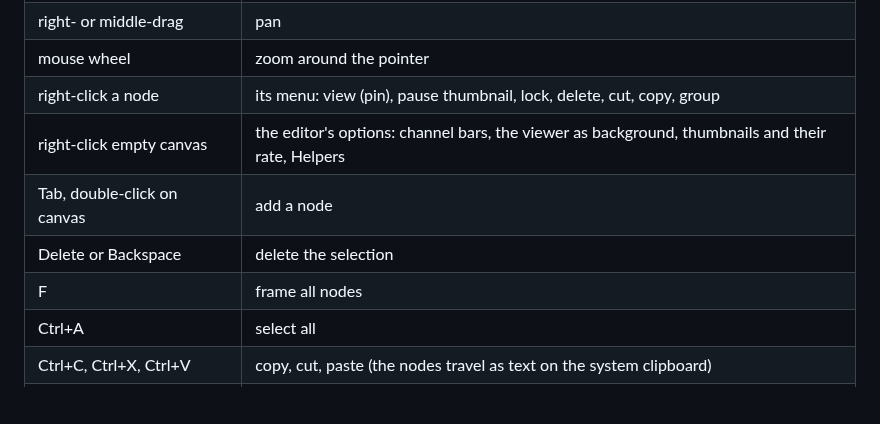
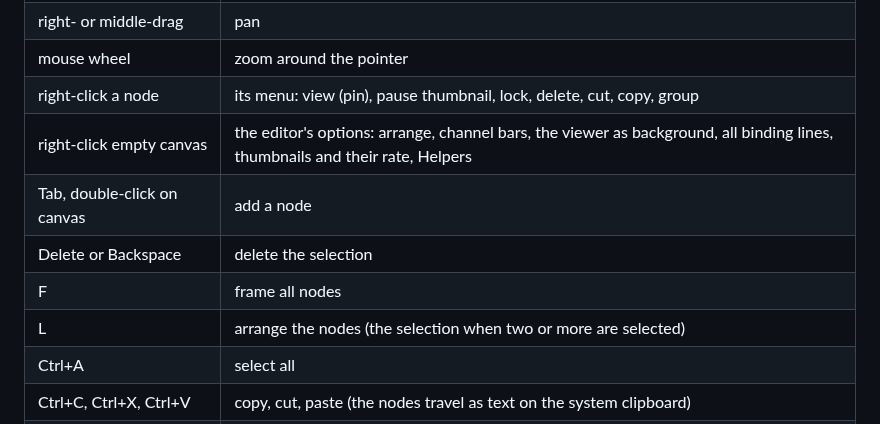
Before and after one commit to alexanderalber/penumbra, a Markdown page: docs/getting-started.md, the part around the change. Drawn GitHub-style; blank space fills up the shorter version.

```diff
--- a/docs/getting-started.md
+++ b/docs/getting-started.md
@@ -94,10 +94,11 @@ command. Close the app (or open another project) and come back to it, and the ne
 | right- or middle-drag | pan |
 | mouse wheel | zoom around the pointer |
 | right-click a node | its menu: view (pin), pause thumbnail, lock, delete, cut, copy, group |
-| right-click empty canvas | the editor's options: channel bars, the viewer as background, thumbnails and their rate, Helpers |
+| right-click empty canvas | the editor's options: arrange, channel bars, the viewer as background, all binding lines, thumbnails and their rate, Helpers |
 | Tab, double-click on canvas | add a node |
 | Delete or Backspace | delete the selection |
 | F | frame all nodes |
+| L | arrange the nodes (the selection when two or more are selected) |
 | Ctrl+A | select all |
 | Ctrl+C, Ctrl+X, Ctrl+V | copy, cut, paste (the nodes travel as text on the system clipboard) |
 | Ctrl+G | group the selection into a component |
```
Also changed, not shown: README.md (+10 -0 lines), docs/concepts.md (+3 -1 lines), assets/arrange.png (added), 1 other file.
